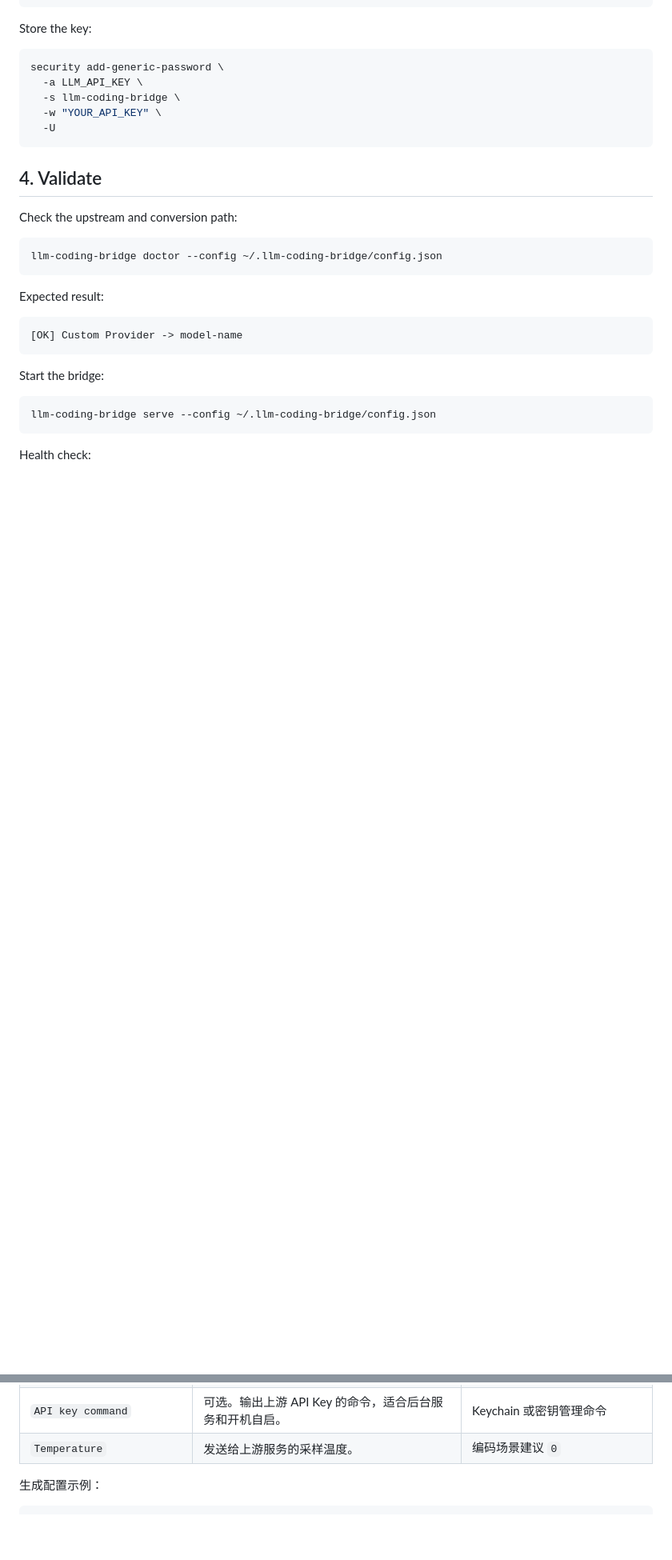
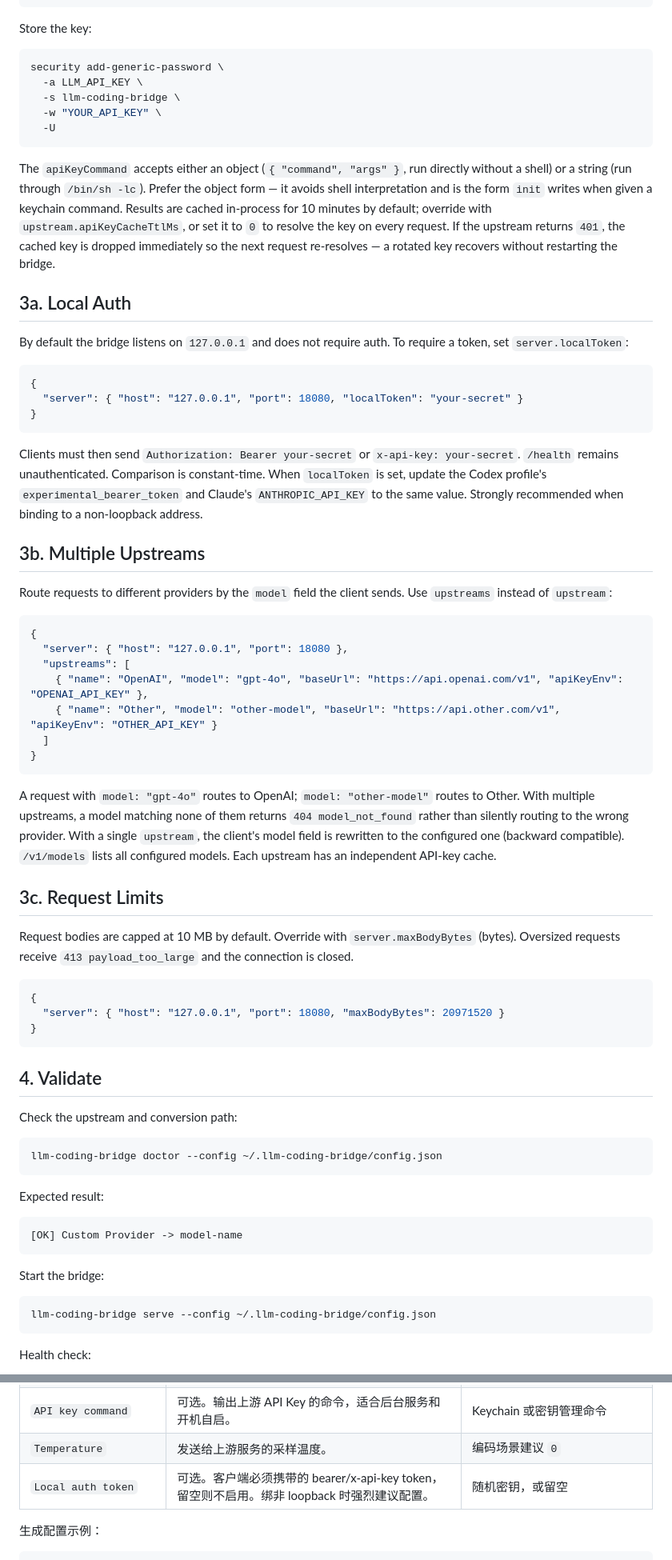
Before and after one commit to sevoniva/llm-coding-bridge, a Markdown page: docs/configuration.md, 2 parts joined by grey strips. Shown at 80% size. Rendered like a GitHub page; blank space fills up the shorter version.

Commit message:
configuration.md: document localToken, multi-upstream, body limit, key cache

````diff
--- a/docs/configuration.md
+++ b/docs/configuration.md
@@ -157,6 +159,46 @@ security add-generic-password \
   -s llm-coding-bridge \
   -w "YOUR_API_KEY" \
   -U
+```
+
+The `apiKeyCommand` accepts either an object (`{ "command", "args" }`, run directly without a shell) or a string (run through `/bin/sh -lc`). Prefer the object form — it avoids shell interpretation and is the form `init` writes when given a keychain command. Results are cached in-process for 10 minutes by default; override with `upstream.apiKeyCacheTtlMs`, or set it to `0` to resolve the key on every request. If the upstream returns `401`, the cached key is dropped immediately so the next request re-resolves — a rotated key recovers without restarting the bridge.
+
+## 3a. Local Auth
+
+By default the bridge listens on `127.0.0.1` and does not require auth. To require a token, set `server.localToken`:
+
+```json
+{
+  "server": { "host": "127.0.0.1", "port": 18080, "localToken": "your-secret" }
+}
+```
+
+Clients must then send `Authorization: Bearer your-secret` or `x-api-key: your-secret`. `/health` remains unauthenticated. Comparison is constant-time. When `localToken` is set, update the Codex profile's `experimental_bearer_token` and Claude's `ANTHROPIC_API_KEY` to the same value. Strongly recommended when binding to a non-loopback address.
+
+## 3b. Multiple Upstreams
+
+Route requests to different providers by the `model` field the client sends. Use `upstreams` instead of `upstream`:
+
+```json
+{
+  "server": { "host": "127.0.0.1", "port": 18080 },
+  "upstreams": [
+    { "name": "OpenAI", "model": "gpt-4o", "baseUrl": "https://api.openai.com/v1", "apiKeyEnv": "OPENAI_API_KEY" },
+    { "name": "Other", "model": "other-model", "baseUrl": "https://api.other.com/v1", "apiKeyEnv": "OTHER_API_KEY" }
+  ]
+}
+```
+
+A request with `model: "gpt-4o"` routes to OpenAI; `model: "other-model"` routes to Other. With multiple upstreams, a model matching none of them returns `404 model_not_found` rather than silently routing to the wrong provider. With a single `upstream`, the client's model field is rewritten to the configured one (backward compatible). `/v1/models` lists all configured models. Each upstream has an independent API-key cache.
+
+## 3c. Request Limits
+
+Request bodies are capped at 10 MB by default. Override with `server.maxBodyBytes` (bytes). Oversized requests receive `413 payload_too_large` and the connection is closed.
+
+```json
+{
+  "server": { "host": "127.0.0.1", "port": 18080, "maxBodyBytes": 20971520 }
+}
 ```
 
 ## 4. Validate
@@ -562,6 +605,7 @@ Set key: export LLM_API_KEY="..."
 | `API key environment variable` | 读取上游 API Key 的环境变量名。 | `LLM_API_KEY` |
 | `API key command` | 可选。输出上游 API Key 的命令，适合后台服务和开机自启。 | Keychain 或密钥管理命令 |
 | `Temperature` | 发送给上游服务的采样温度。 | 编码场景建议 `0` |
+| `Local auth token` | 可选。客户端必须携带的 bearer/x-api-key token，留空则不启用。绑非 loopback 时强烈建议配置。 | 随机密钥，或留空 |
 
 生成配置示例：
 
````
Also changed, not shown: other parts of docs/configuration.md (+43 -0 lines).
